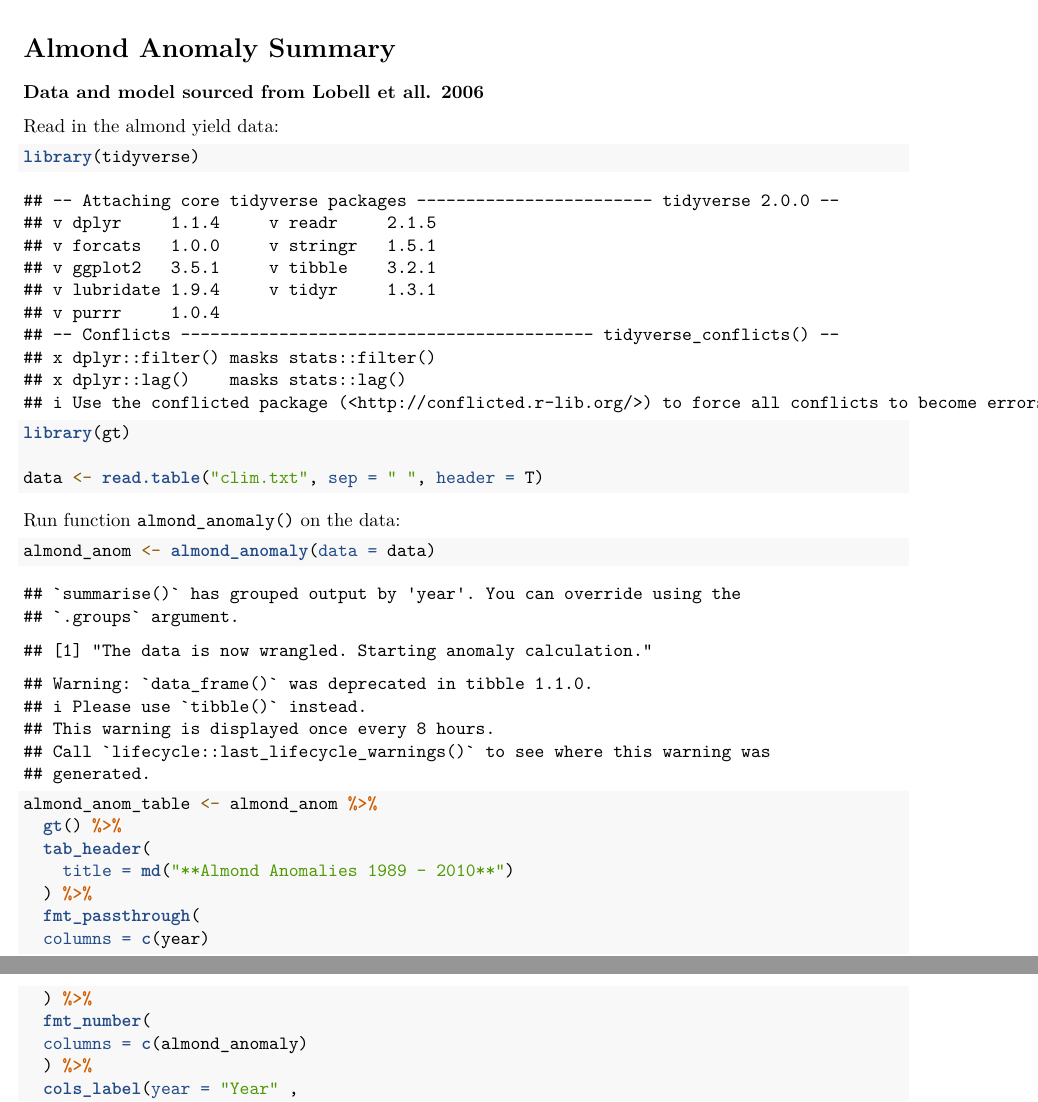
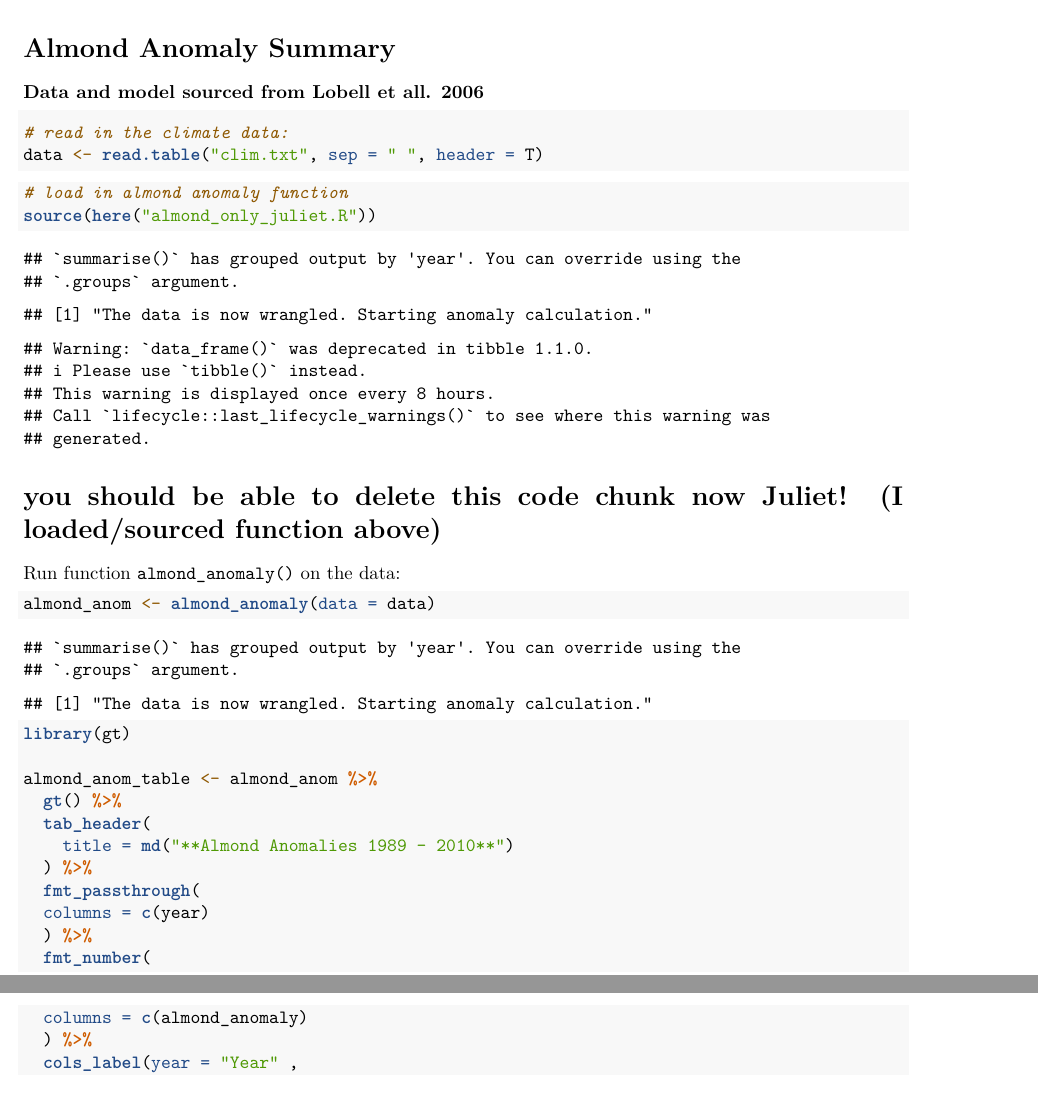
Before and after one commit to sydneyrilum/eds230_a2, an R Markdown document (Almond_Anomaly_Summary.Rmd): two parts of pages 1 and 2 of 3, joined at a grey line, cut so that both start at the same text. Rendered offline with R 4.5, knitr and Pandoc, then LaTeX, with nearby package versions; some code elsewhere in the file could not run offline.

Commit message:
sourced function in Rmd

````diff
--- a/Almond_Anomaly_Summary.Rmd
+++ b/Almond_Anomaly_Summary.Rmd
@@ -7,20 +7,25 @@ output: pdf_document
 
 ```{r setup, include=FALSE}
 knitr::opts_chunk$set(echo = TRUE)
+library(tidyverse)
+library(here)
 ```
 
 # Almond Anomaly Summary
 
 ### Data and model sourced from [Lobell et all. 2006](https://naomitague.github.io/ESM232_course/assignments/lobell.2006.pdf)
 
-Read in the almond yield data:
 ```{r}
-library(tidyverse)
-library(gt)
-
+# read in the climate data:
 data <- read.table("clim.txt", sep = " ", header = T)
 ```
 
+```{r}
+# load in almond anomaly function
+source(here("almond_only_juliet.R"))
+```
+
+# you should be able to delete this code chunk now Juliet! (I loaded/sourced function above)
 ```{r, eval = TRUE, include = FALSE}
 # create function, with parameters as defaults and data to be entered by the user, with no default data
 almond_anomaly = function(data,
@@ -68,6 +73,8 @@ almond_anom <- almond_anomaly(data = data)
 ```
 
 ```{r}
+library(gt)
+
 almond_anom_table <- almond_anom %>%
   gt() %>%
   tab_header(
````
